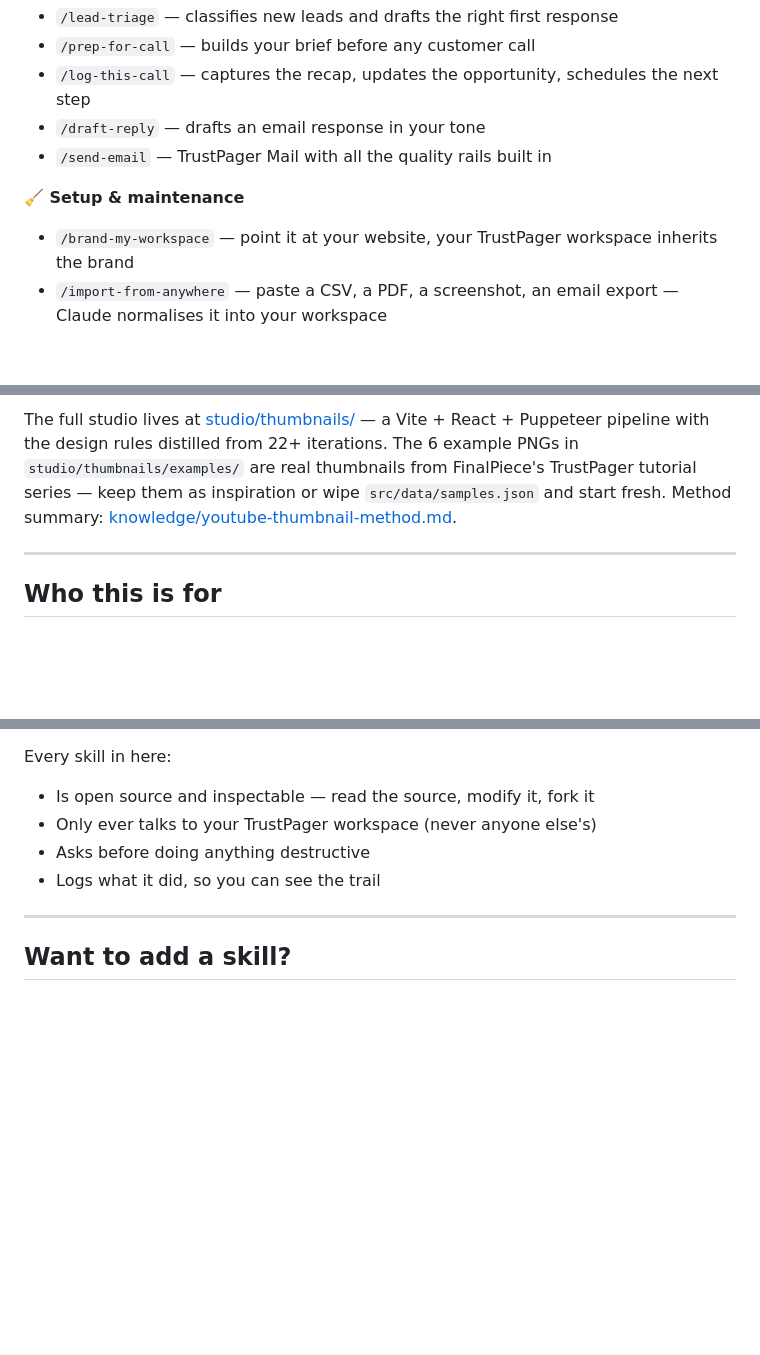
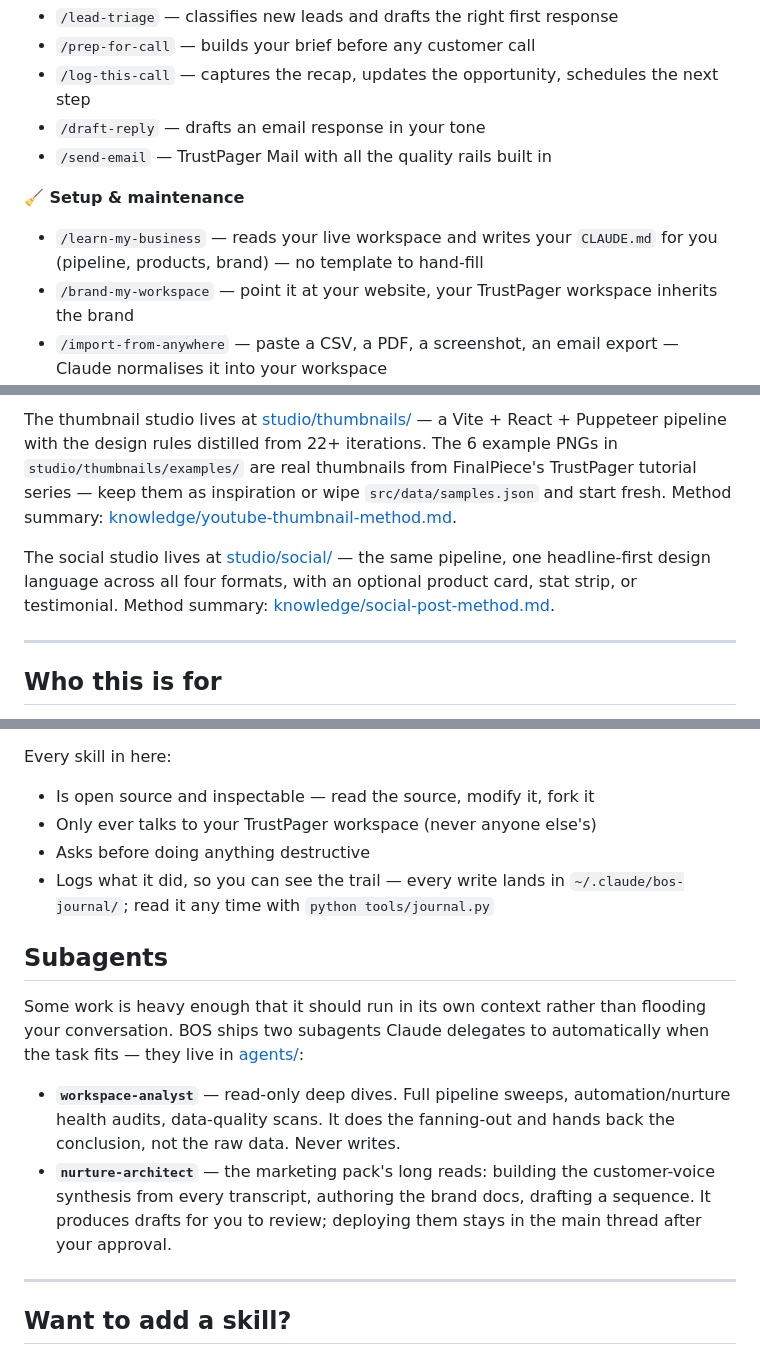
Before and after one commit to TrustPager/Business_Operating_System, a Markdown page: README.md, 3 parts joined by grey strips. Rendered like a GitHub page; blank space fills up the shorter version.

```diff
--- a/README.md
+++ b/README.md
@@ -38,6 +38,7 @@ Claude: /sweep-my-day
 - `/send-email` — TrustPager Mail with all the quality rails built in
 
 **🧹 Setup & maintenance**
+- `/learn-my-business` — reads your live workspace and writes your `CLAUDE.md` for you (pipeline, products, brand) — no template to hand-fill
 - `/brand-my-workspace` — point it at your website, your TrustPager workspace inherits the brand
 - `/import-from-anywhere` — paste a CSV, a PDF, a screenshot, an email export — Claude normalises it into your workspace
 - `/sync-from-xero` — connects accounting to opportunities
@@ -65,5 +79,7 @@ The method behind these four is in [knowledge/marketing-strategy-method.md](know
 
-The full studio lives at [studio/thumbnails/](studio/thumbnails/) — a Vite + React + Puppeteer pipeline with the design rules distilled from 22+ iterations. The 6 example PNGs in `studio/thumbnails/examples/` are real thumbnails from FinalPiece's TrustPager tutorial series — keep them as inspiration or wipe `src/data/samples.json` and start fresh. Method summary: [knowledge/youtube-thumbnail-method.md](knowledge/youtube-thumbnail-method.md).
+The thumbnail studio lives at [studio/thumbnails/](studio/thumbnails/) — a Vite + React + Puppeteer pipeline with the design rules distilled from 22+ iterations. The 6 example PNGs in `studio/thumbnails/examples/` are real thumbnails from FinalPiece's TrustPager tutorial series — keep them as inspiration or wipe `src/data/samples.json` and start fresh. Method summary: [knowledge/youtube-thumbnail-method.md](knowledge/youtube-thumbnail-method.md).
+
+The social studio lives at [studio/social/](studio/social/) — the same pipeline, one headline-first design language across all four formats, with an optional product card, stat strip, or testimonial. Method summary: [knowledge/social-post-method.md](knowledge/social-post-method.md).
 
 ---
 
@@ -110,7 +126,21 @@ Every skill in here:
 - Is open source and inspectable — read the source, modify it, fork it
 - Only ever talks to your TrustPager workspace (never anyone else's)
 - Asks before doing anything destructive
-- Logs what it did, so you can see the trail
+- Logs what it did, so you can see the trail — every write lands in `~/.claude/bos-journal/`; read it any time with `python tools/journal.py`
+
+## Subagents
+
+Some work is heavy enough that it should run in its own context rather than
+flooding your conversation. BOS ships two subagents Claude delegates to
+automatically when the task fits — they live in [agents/](./agents/):
+
+- **`workspace-analyst`** — read-only deep dives. Full pipeline sweeps,
+  automation/nurture health audits, data-quality scans. It does the fanning-out
+  and hands back the conclusion, not the raw data. Never writes.
+- **`nurture-architect`** — the marketing pack's long reads: building the
+  customer-voice synthesis from every transcript, authoring the brand docs,
+  drafting a sequence. It produces drafts for you to review; deploying them
+  stays in the main thread after your approval.
 
 ---
 
```
Also changed, not shown: other parts of README.md (+15 -2 lines).
